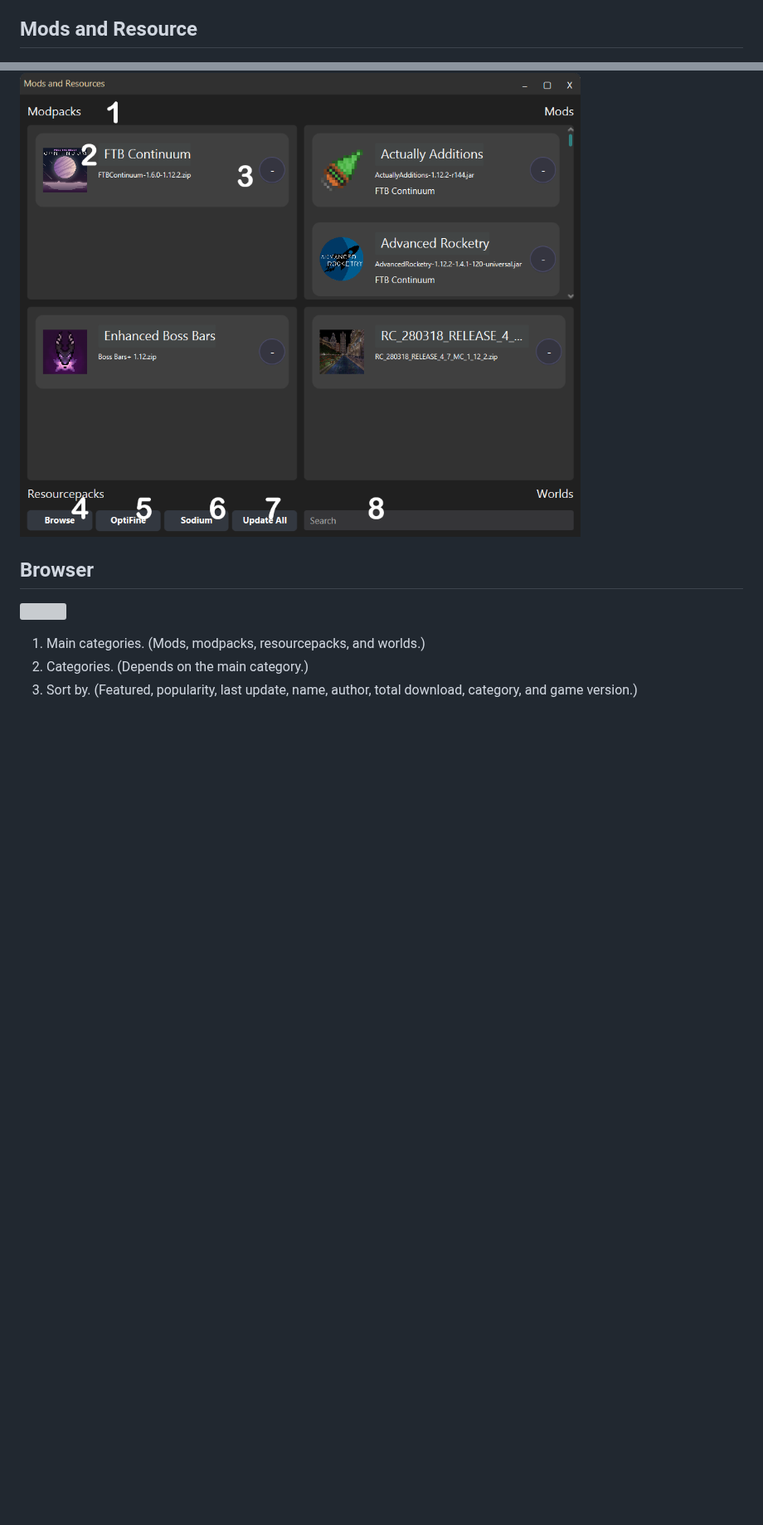
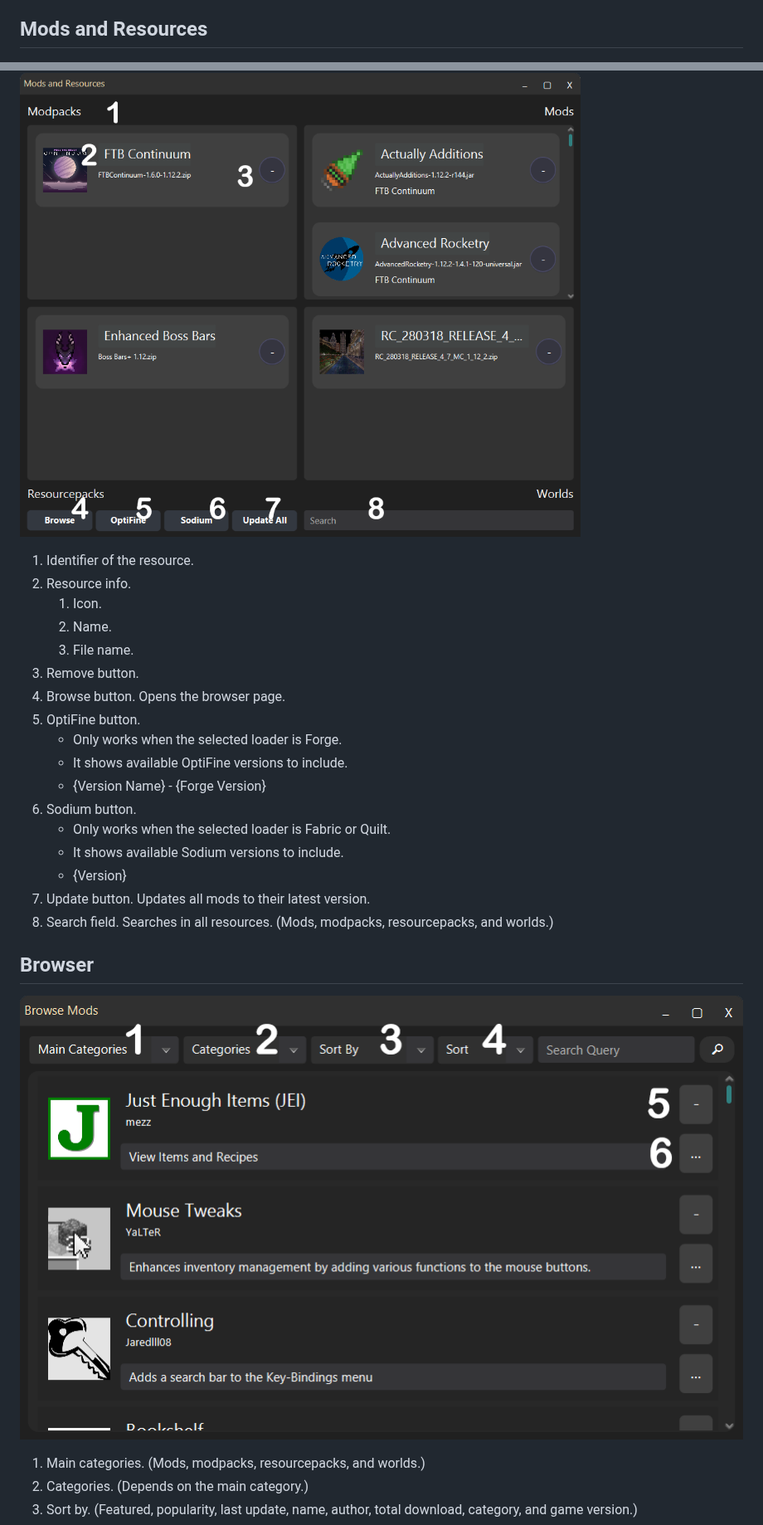
Before and after one commit to etkmlm/CoreLauncher, a Markdown page: README.md, 2 parts joined by grey strips. Shown at 83% size. GitHub-like rendering; blank space fills up the shorter version; grey boxes are pictures that could not be loaded.

```diff
--- a/README.md
+++ b/README.md
@@ -159,11 +159,29 @@ You don't need to add a custom Java. The launcher downloads the required Java se
    - Fill it like "-Dfoo=bar -db -x -d abc"
 5) Save and close button.
 
-## Mods and Resource
+## Mods and Resources
 ![](images/modsdesc.png)
 
+1) Identifier of the resource.
+2) Resource info.
+   1) Icon.
+   2) Name.
+   3) File name.
+3) Remove button.
+4) Browse button. Opens the browser page.
+5) OptiFine button.
+   - Only works when the selected loader is Forge.
+   - It shows available OptiFine versions to include.
+   - {Version Name} - {Forge Version}
+6) Sodium button.
+   - Only works when the selected loader is Fabric or Quilt.
+   - It shows available Sodium versions to include.
+   - {Version}
+7) Update button. Updates all mods to their latest version.
+8) Search field. Searches in all resources. (Mods, modpacks, resourcepacks, and worlds.)
+
 ## Browser
-![](images/browserdesc.png)
+![](images/browsedesc.png)
 
 1) Main categories. (Mods, modpacks, resourcepacks, and worlds.)
 2) Categories. (Depends on the main category.)
```
